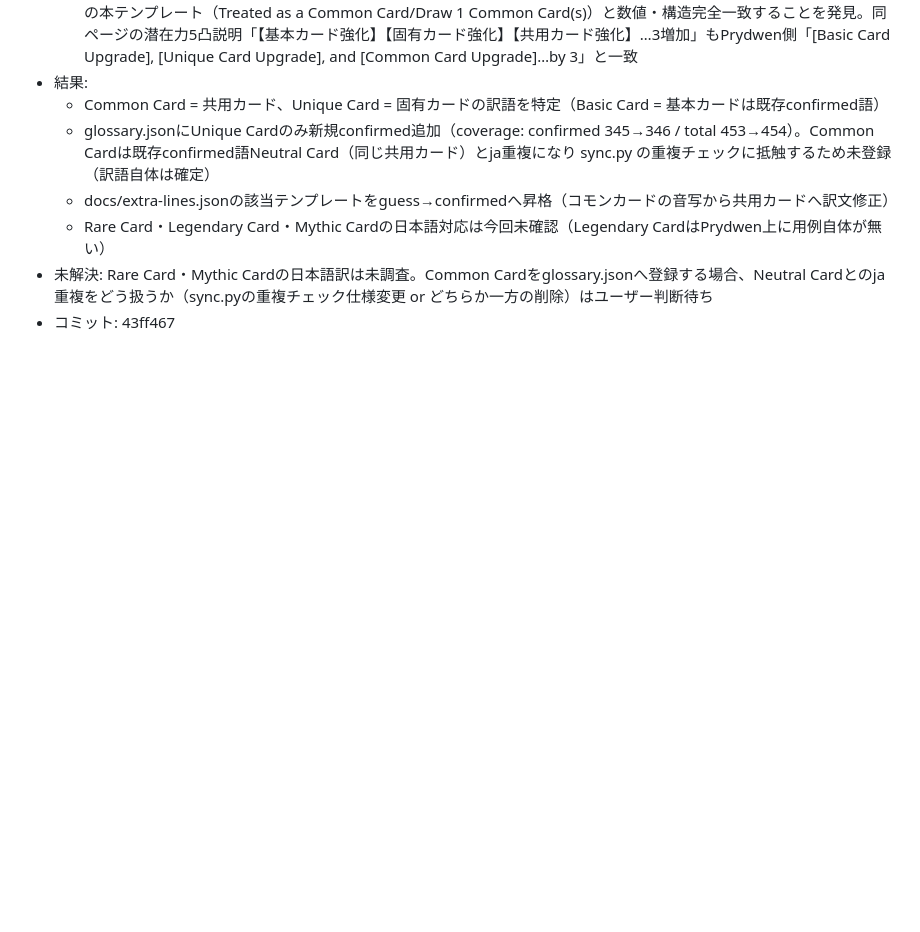
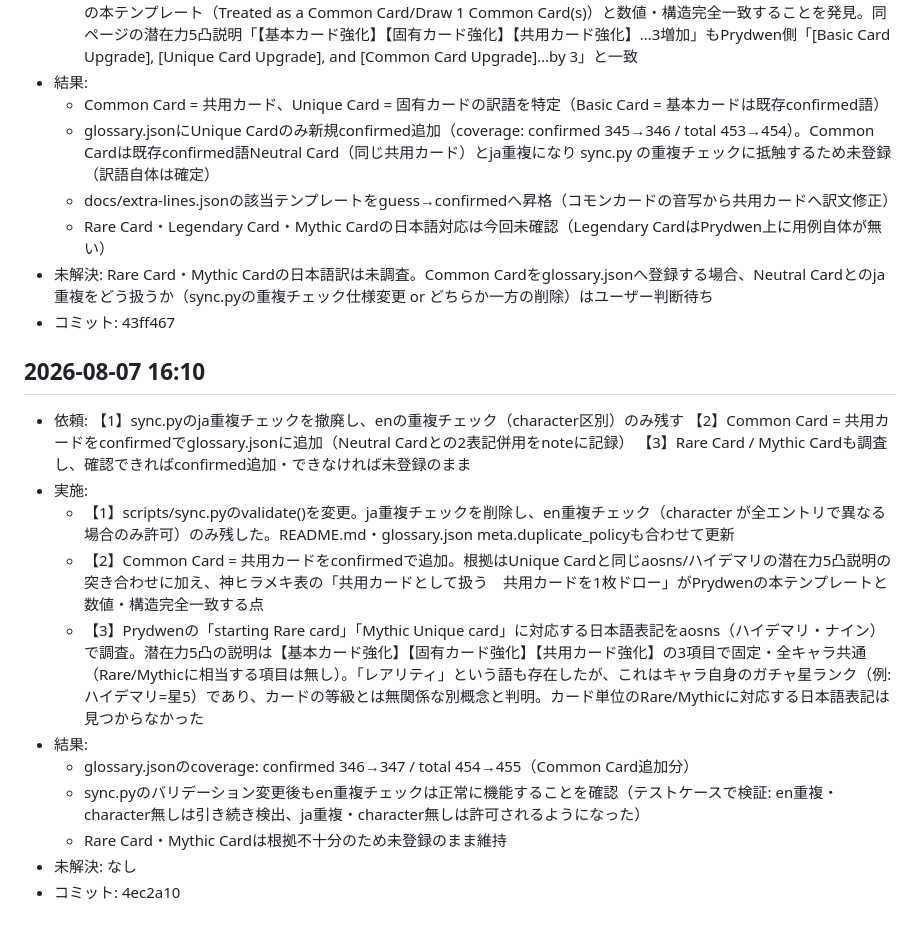
Before and after one commit to yg6ks7mjtv-commits/czn-glossary, a Markdown page: docs/worklog.md, the part around the change. Rendered like a GitHub page; blank space fills up the shorter version.

Commit message:
worklog: ja重複ルール緩和とCommon Card確定作業を記録

```diff
--- a/docs/worklog.md
+++ b/docs/worklog.md
@@ -83,3 +83,16 @@
   - Rare Card・Legendary Card・Mythic Cardの日本語対応は今回未確認（Legendary CardはPrydwen上に用例自体が無い）
 - 未解決: Rare Card・Mythic Cardの日本語訳は未調査。Common Cardをglossary.jsonへ登録する場合、Neutral Cardとのja重複をどう扱うか（sync.pyの重複チェック仕様変更 or どちらか一方の削除）はユーザー判断待ち
 - コミット: 43ff467
+
+## 2026-08-07 16:10
+- 依頼: 【1】sync.pyのja重複チェックを撤廃し、enの重複チェック（character区別）のみ残す 【2】Common Card = 共用カードをconfirmedでglossary.jsonに追加（Neutral Cardとの2表記併用をnoteに記録） 【3】Rare Card / Mythic Cardも調査し、確認できればconfirmed追加・できなければ未登録のまま
+- 実施:
+  - 【1】scripts/sync.pyのvalidate()を変更。ja重複チェックを削除し、en重複チェック（character が全エントリで異なる場合のみ許可）のみ残した。README.md・glossary.json meta.duplicate_policyも合わせて更新
+  - 【2】Common Card = 共用カードをconfirmedで追加。根拠はUnique Cardと同じaosns/ハイデマリの潜在力5凸説明の突き合わせに加え、神ヒラメキ表の「共用カードとして扱う　共用カードを1枚ドロー」がPrydwenの本テンプレートと数値・構造完全一致する点
+  - 【3】Prydwenの「starting Rare card」「Mythic Unique card」に対応する日本語表記をaosns（ハイデマリ・ナイン）で調査。潜在力5凸の説明は【基本カード強化】【固有カード強化】【共用カード強化】の3項目で固定・全キャラ共通（Rare/Mythicに相当する項目は無し）。「レアリティ」という語も存在したが、これはキャラ自身のガチャ星ランク（例: ハイデマリ=星5）であり、カードの等級とは無関係な別概念と判明。カード単位のRare/Mythicに対応する日本語表記は見つからなかった
+- 結果:
+  - glossary.jsonのcoverage: confirmed 346→347 / total 454→455（Common Card追加分）
+  - sync.pyのバリデーション変更後もen重複チェックは正常に機能することを確認（テストケースで検証: en重複・character無しは引き続き検出、ja重複・character無しは許可されるようになった）
+  - Rare Card・Mythic Cardは根拠不十分のため未登録のまま維持
+- 未解決: なし
+- コミット: 4ec2a10
```
Also changed, not shown: docs/log/2026-08-07-1610.md (added, +12 -0 lines).
